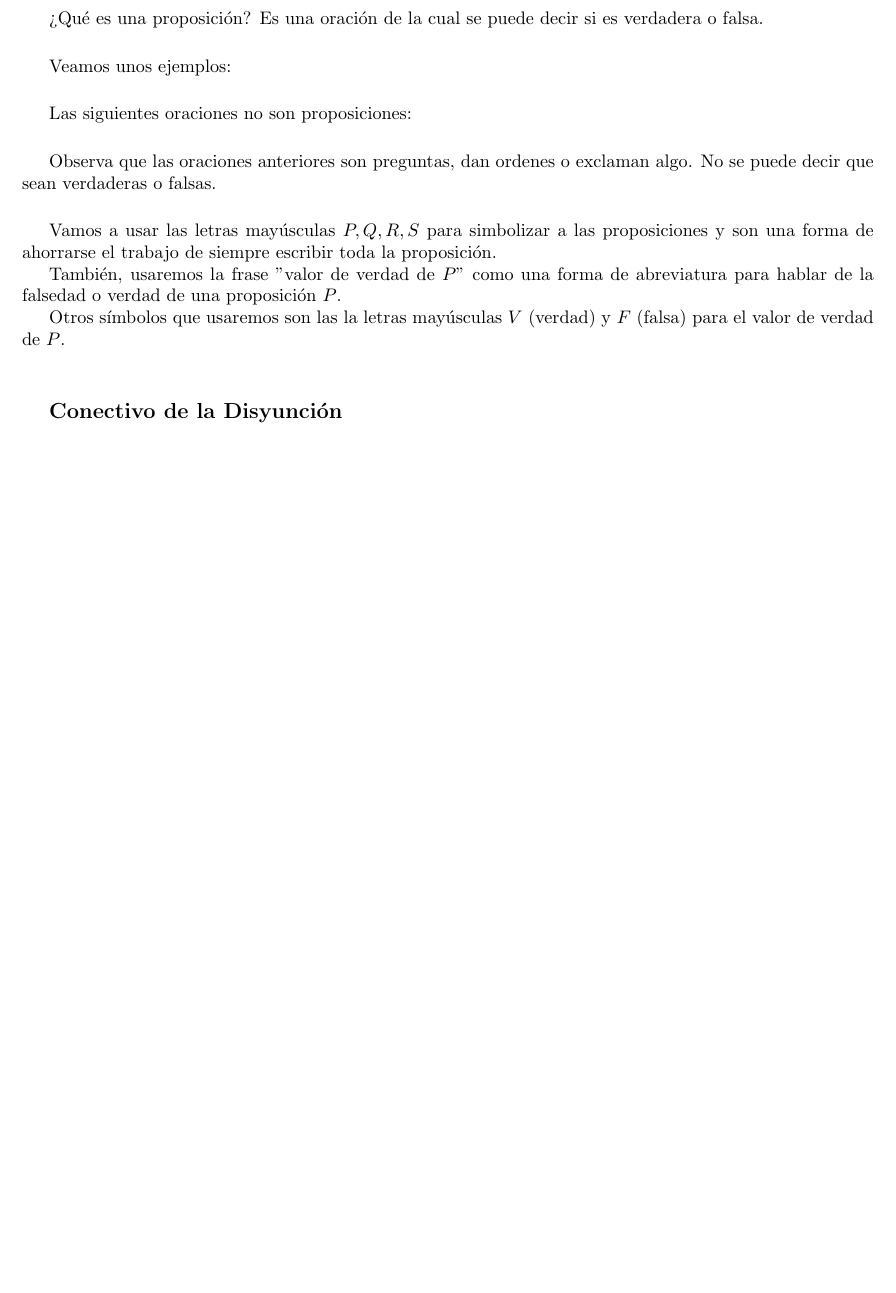
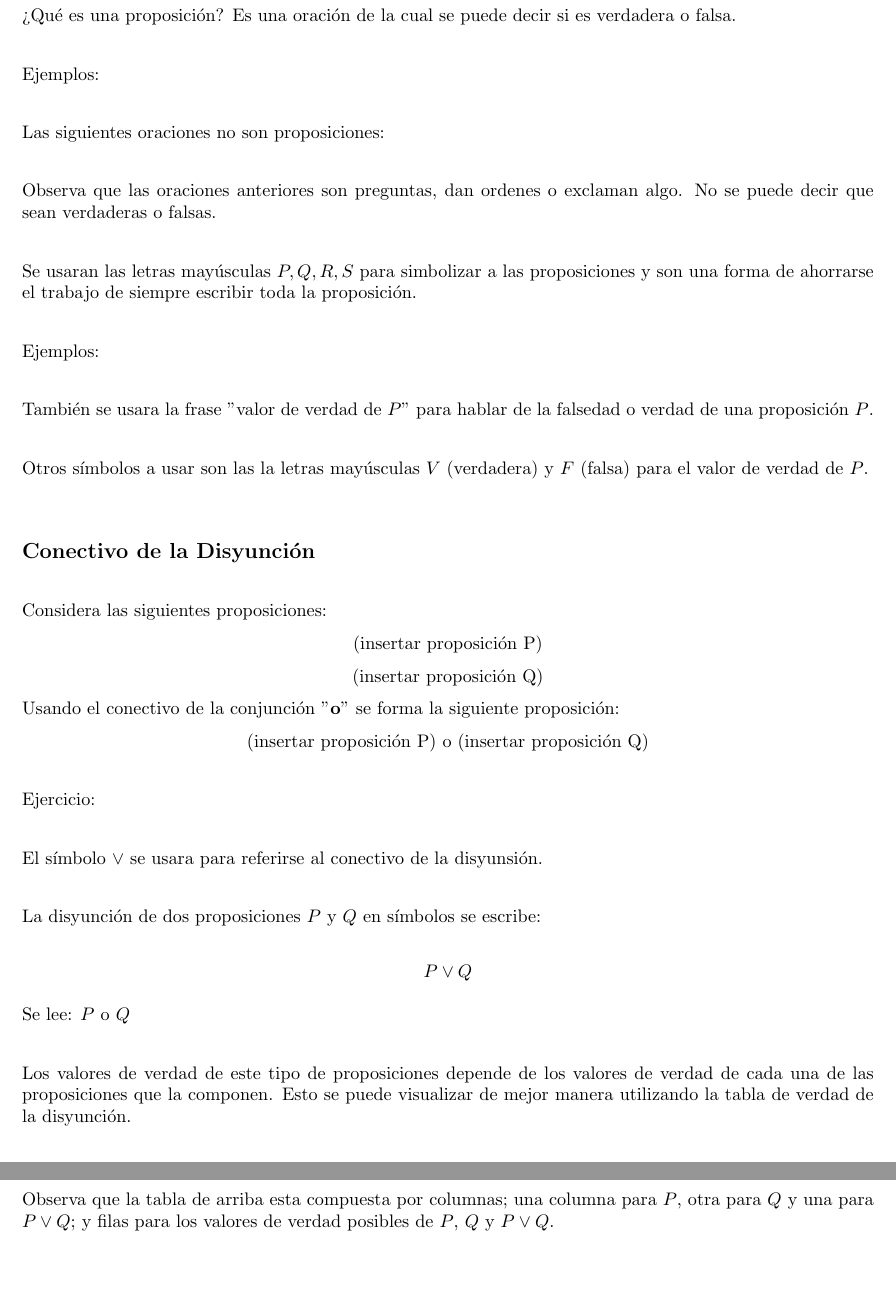
Before and after one commit to DrugoCrobo/Material-Seminario-de-Ense-anza-Matem-tica-II, a LaTeX document (Material.tex): part of page 3 of 3 before the commit and two parts of pages 5 and 6 of 6 after it, the two joined at a grey line, cut so that both start at the same text, the shorter picture padded with empty space. Compiled offline with pdfLaTeX.

Commit message:
Disyuncion y Conjuncion

```diff
--- a/Material.tex
+++ b/Material.tex
@@ -5,6 +5,8 @@
 \usepackage{mathtools}
 \usepackage{amssymb}
 \usepackage{fancyhdr}
+\usepackage{setspace}
+\usepackage{parskip}
 
 \pagestyle{fancy}
 %\fancyhead[R]
@@ -137,7 +204,7 @@ Otros símbolos que usaremos son las la letras mayúsculas $V$ (verdad) y $F$ (f
 
 \vspace{.5cm}
 
-Veamos unos ejemplos:\par
+Ejemplos:\par
 
 
 
@@ -153,16 +220,65 @@ Observa que  las oraciones anteriores son  preguntas, dan ordenes o  exclaman al
 
 \vspace{.5cm}
 
-Vamos a usar las letras mayúsculas $P,Q,R,S$ para simbolizar a las proposiciones y son una forma de ahorrarse el trabajo de siempre escribir toda la proposición.\par
-También, usaremos la frase "valor de verdad de $P$" como una forma de abreviatura para hablar de la falsedad o verdad de una proposición $P$.\par
-Otros símbolos que usaremos son las la letras mayúsculas $V$ (verdad) y $F$ (falsa) para el valor de verdad de $P$.
+Se usaran las letras mayúsculas $P,Q,R,S$ para simbolizar a las proposiciones y son una forma de ahorrarse el trabajo de siempre escribir toda la proposición.\par
+
+\vspace{.5cm}
+
+Ejemplos:
+
+\vspace{.5cm}
+
+También se usara la frase "valor de verdad de $P$" para hablar de la falsedad o verdad de una proposición $P$.\par
+
+\vspace{.5cm}
+
+Otros símbolos a usar son las la letras mayúsculas $V$ (verdadera) y $F$ (falsa) para el valor de verdad de $P$.
 
 
 \vspace{1cm}
 
 \textbf{\large Conectivo de la Disyunción}\par
 
+\vspace{.5cm}
 
+Considera las siguientes proposiciones:
+
+\begin{center}
+  (insertar proposición P)\par
+  (insertar proposición Q)
+\end{center}
+
+Usando el conectivo de la conjunción "\textbf{o}" se forma la siguiente proposición:
+
+\begin{center}
+  (insertar proposición P) o (insertar proposición Q)
+\end{center}
+
+\vspace{.5cm}
+
+Ejercicio:
+
+\vspace{.5cm}
+
+El símbolo $\lor$ se usara para referirse al conectivo de la disyunsión.
+
+\vspace{.5cm}
+
+La disyunción de dos proposiciones $P$ y $Q$ en símbolos se escribe:
+
+$$P\lor Q$$
+
+Se lee: $P$ o $Q$
+
+\vspace{.5cm}
+
+Los valores de verdad de este tipo de proposiciones depende de los valores de verdad de cada una de las proposiciones que la componen. Esto se puede visualizar de mejor manera utilizando la tabla de verdad de la disyunción.
+
+\begin{center}
+  Insertar tabla
+\end{center}
+
+Observa que la tabla de arriba esta compuesta por columnas; una columna para $P$, otra para $Q$ y una para $P\lor Q$; y filas para los valores de verdad posibles de $P$, $Q$ y $P\lor Q$.
 
 
 
```
Also changed, not shown: Material.pdf, Material.tex (91 more changed lines).
